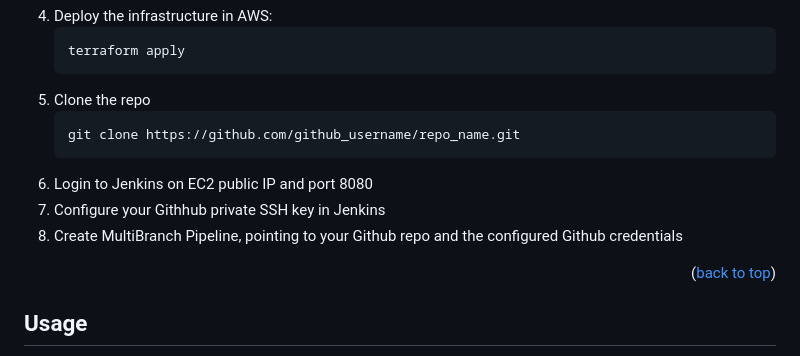
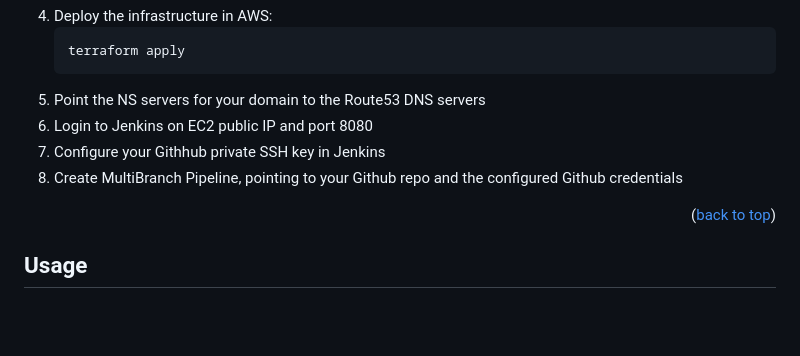
Before and after one commit to eevlogiev/flask-app, a Markdown page: README.md, the part around the change. GitHub-like rendering; blank space fills up the shorter version.

````diff
--- a/README.md
+++ b/README.md
@@ -107,13 +107,10 @@ Also the following tools and packages must be installed:
    ```
    terraform apply
    ```
-2. Clone the repo
-   ```sh
-   git clone https://github.com/github_username/repo_name.git
-   ```
-4. Login to Jenkins on EC2 public IP and port 8080
-5. Configure your Githhub private SSH key in Jenkins
-6. Create MultiBranch Pipeline, pointing to your Github repo and the configured Github credentials
+5. Point the NS servers for your domain to the Route53 DNS servers
+6. Login to Jenkins on EC2 public IP and port 8080
+7. Configure your Githhub private SSH key in Jenkins
+8. Create MultiBranch Pipeline, pointing to your Github repo and the configured Github credentials
 
 <p align="right">(<a href="#readme-top">back to top</a>)</p>
 
````
